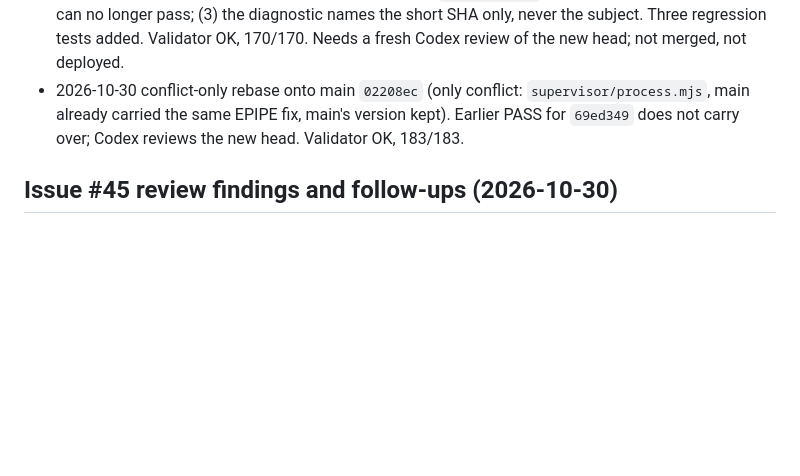
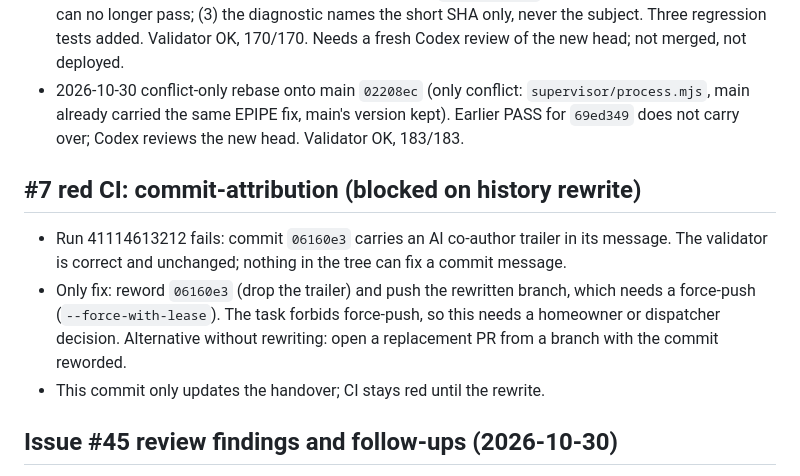
Before and after one commit to Unthred/DevTest-Infrastructure, a Markdown page: docs/ai/CURRENT_HANDOVER.md, the part around the change. GitHub-like rendering; blank space fills up the shorter version.

Commit message:
Handover: #7 commit-attribution failure needs a message rewrite of 06160e3

```diff
--- a/docs/ai/CURRENT_HANDOVER.md
+++ b/docs/ai/CURRENT_HANDOVER.md
@@ -151,6 +151,10 @@ OQ-1 secret delivery (#7), OQ-2 browser egress enforcement (#5/#10, firewall cha
 - Fix for the Codex CHANGES verdict on PR #42 (head `6eca932`): (1) session/share links of other AI tools (ChatGPT, OpenAI, Gemini, Copilot, Cursor, claude.ai share/chat) and OpenAI/AI bot e-mails now fail; (2) both refs are verified as commits and a failing `git rev-list` is fatal, so an unscanned range can no longer pass; (3) the diagnostic names the short SHA only, never the subject. Three regression tests added. Validator OK, 170/170. Needs a fresh Codex review of the new head; not merged, not deployed.
 - 2026-10-30 conflict-only rebase onto main `02208ec` (only conflict: `supervisor/process.mjs`, main already carried the same EPIPE fix, main's version kept). Earlier PASS for `69ed349` does not carry over; Codex reviews the new head. Validator OK, 183/183.
 
+## #7 red CI: commit-attribution (blocked on history rewrite)
+- Run 41114613212 fails: commit `06160e3` carries an AI co-author trailer in its message. The validator is correct and unchanged; nothing in the tree can fix a commit message.
+- Only fix: reword `06160e3` (drop the trailer) and push the rewritten branch, which needs a force-push (`--force-with-lease`). The task forbids force-push, so this needs a homeowner or dispatcher decision. Alternative without rewriting: open a replacement PR from a branch with the commit reworded.
+- This commit only updates the handover; CI stays red until the rewrite.
 ## Issue #45 review findings and follow-ups (2026-10-30)
 - The review inbox contract now classifies each finding as blocking or follow-up. CHANGES requires a blocking finding; PASS permits follow-ups and creates one linked issue per review round, with a marker for retry safety. Fix-round review prompts read previous blocking findings from a private scope file and check those fixes plus regressions.
 - `contracts/verdict.v1.schema.json`, prompt, dispatcher, GitHub client and tests are updated. `node tools/validate-project.mjs` passed; the full test suite passed (174/174). Implemented in source; exact-head CI and independent review are pending. Not deployed or verified in a live dispatcher tick.
```
